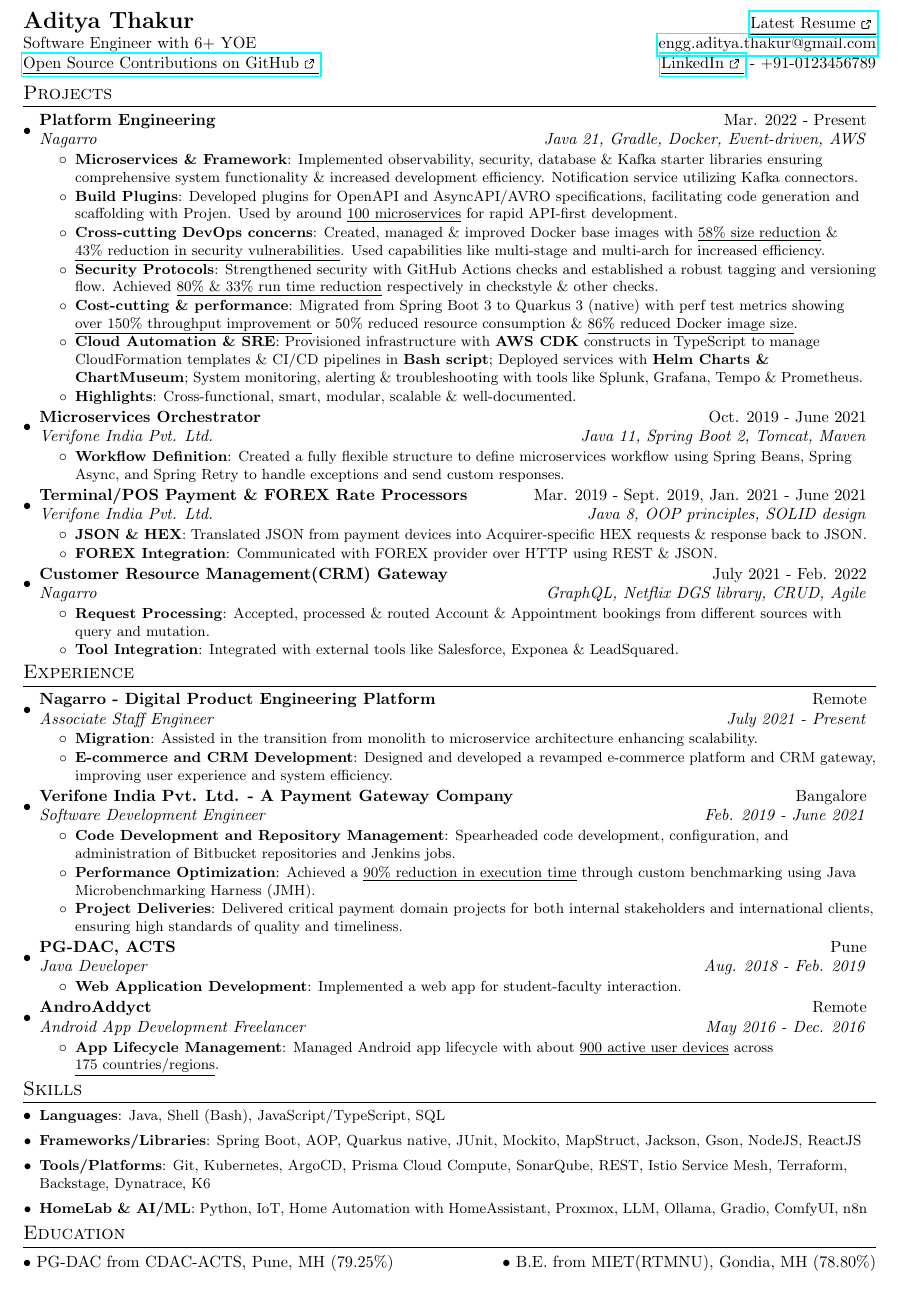
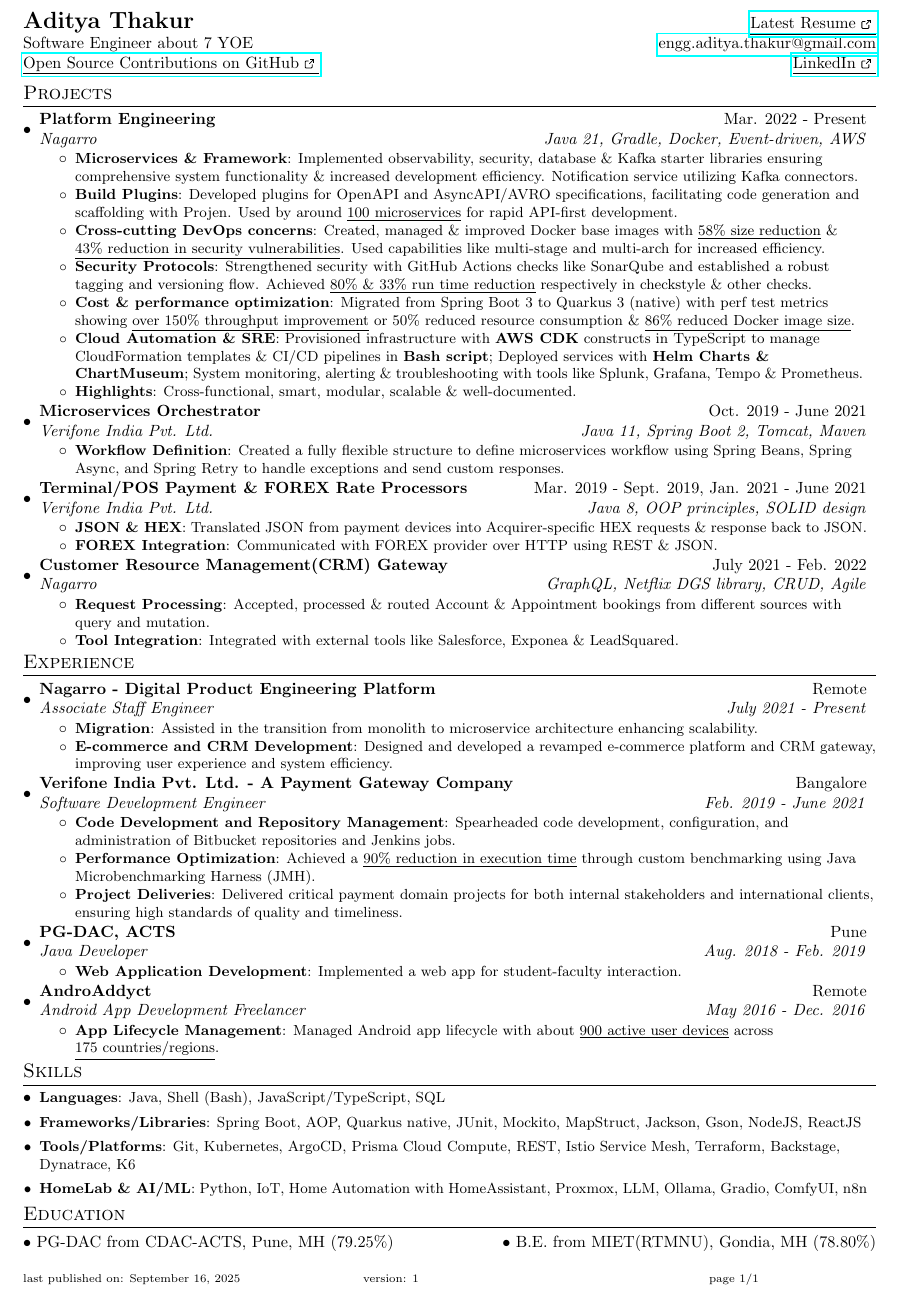
Before and after one commit to AddyzBio/addyzbio.github.io, a LaTeX CV (resume.tex): part of the page, cut so that both start at the same text. Compiled offline with pdfLaTeX.

Commit message:
feat: update resume - add footer

```diff
--- a/resume.tex
+++ b/resume.tex
@@ -123,8 +123,8 @@
 %----------HEADING-----------------
 \begin{tabular*}{\textwidth}{l@{\extracolsep{\fill}}r}
   \textbf{\Large Aditya Thakur} & \href{https://addyzbio.github.io}{\underline{Latest Resume {\ExternalLink}}}\\
-  Software Engineer with 6+ YOE & \href{mailto:engg.aditya.thakur@gmail.com}{engg.aditya.thakur@gmail.com}\\
-  \href{https://github.com/orgs/contrib-src-openly/repositories}{\underline{Open Source Contributions on GitHub {\ExternalLink}}} & \href{https://www.linkedin.com/in/-aditya-thakur-/}{\underline{LinkedIn {\ExternalLink}}} - +91-0123456789\\
+  Software Engineer about 7 YOE & \href{mailto:engg.aditya.thakur@gmail.com}{engg.aditya.thakur@gmail.com}\\
+  \href{https://github.com/orgs/contrib-src-openly/repositories}{\underline{Open Source Contributions on GitHub {\ExternalLink}}} & \href{https://www.linkedin.com/in/-aditya-thakur-/}{\underline{LinkedIn {\ExternalLink}}}\opst{  - +91-0123456789}\\
 \end{tabular*}
 
 %-----------PROJECTS-----------------
@@ -142,8 +142,8 @@
         \resumeItem{Cross-cutting DevOps concerns}
           {Created, managed \& improved Docker base images with \underline{58\% size reduction} \& \underline{43\% reduction in security vulnerabilities}\opst{ using distroless and updated spring boot framework and java versions}. Used capabilities like multi-stage and multi-arch for increased efficiency.}
         \resumeItem{Security Protocols}
-          {Strengthened security with GitHub Actions checks and established a robust tagging and versioning flow. Achieved \underline{80\% \& 33\% run time reduction} respectively in checkstyle\opst{ by skipping compilation} \& other checks\opst{ by checking git-diff, using setup-gradle action and github actions cache and gradle tasks management by declaring task dependencies and inputs/outputs}.}
-        \resumeItem{Cost-cutting \& performance}
+          {Strengthened security with GitHub Actions checks like SonarQube and established a robust tagging and versioning flow. Achieved \underline{80\% \& 33\% run time reduction} respectively in checkstyle\opst{ by skipping compilation, removing task dependencies} \& other checks\opst{ by checking git-diff, using setup-gradle action and github actions cache and gradle tasks management by declaring task dependencies and inputs/outputs}.}
+        \resumeItem{Cost \& performance optimization}
           {Migrated from Spring Boot 3 to Quarkus 3 (native) with perf test metrics showing \underline{over 150\% throughput improvement\opst{from (tuned SB) 120 RPS to (untuned Q) 300 RPS with 500m CPU and 512MiB Memory (Q needs 1/10 of SB) by K6}} or 50\% reduced resource consumption \& \underline{86\% reduced Docker image size\opst{ ~35MB v/s ~250MB}}.}
         \resumeItem{Cloud Automation \& SRE}
           {Provisioned infrastructure with \textbf{AWS CDK} constructs in TypeScript to manage CloudFormation templates \& CI/CD pipelines in \textbf{Bash script}; Deployed services with \textbf{Helm Charts \& ChartMuseum}; System monitoring, alerting \& troubleshooting with tools like Splunk, Grafana, Tempo \& Prometheus.}
@@ -230,7 +230,7 @@
     \resumeItem{Frameworks/Libraries}
       {Spring Boot, AOP, Quarkus native, JUnit, Mockito, MapStruct, Jackson, Gson, NodeJS, ReactJS}
     \resumeItem{Tools/Platforms}
-      {Git, Kubernetes, ArgoCD, Prisma Cloud Compute, SonarQube, REST, Istio Service Mesh, Terraform, Backstage, Dynatrace, K6}
+      {Git, Kubernetes, ArgoCD, Prisma Cloud Compute, REST, Istio Service Mesh, Terraform, Backstage, Dynatrace, K6}
     \resumeItem{HomeLab \& AI/ML}
       {Python, IoT, Home Automation with HomeAssistant, Proxmox, LLM, Ollama, Gradio, ComfyUI, n8n}
   \resumeSubHeadingListEnd
@@ -249,5 +249,9 @@
 %       {B.E. (Bachelor of Engineering)}{78.80\%}
 %       {MIET(RTMNU)}{Gondia, MH}
 %   \resumeSubHeadingListEnd
+%-----------FOOTER-----------------
+\lfoot{\scriptsize last published on: \today}
+\cfoot{\scriptsize version: 1}
+\rfoot{\scriptsize page 1/1}
 %-------------------------------------------
 \end{document}
```
Also changed, not shown: Aditya_Thakur-resume.pdf (added), resume.pdf (deleted), 1 other file.
